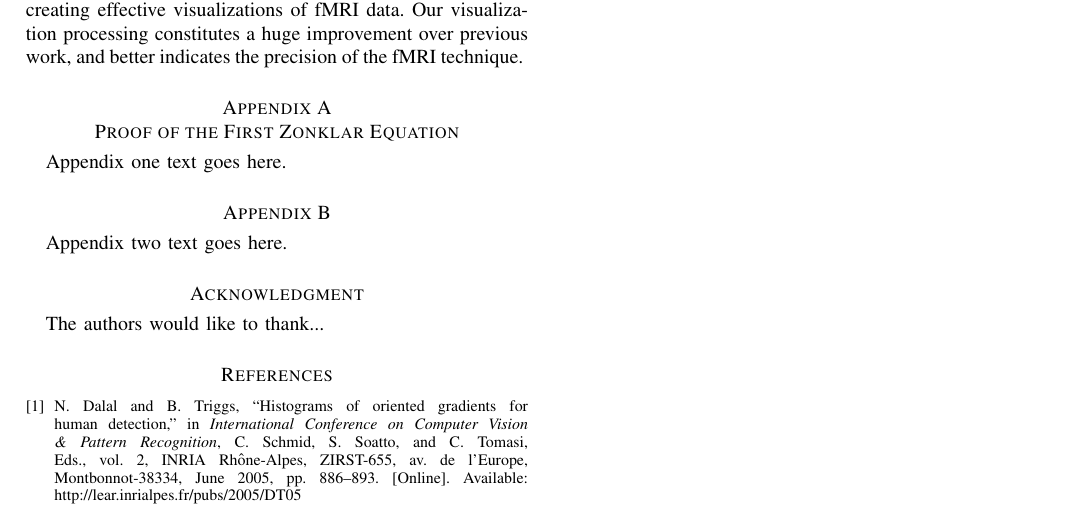
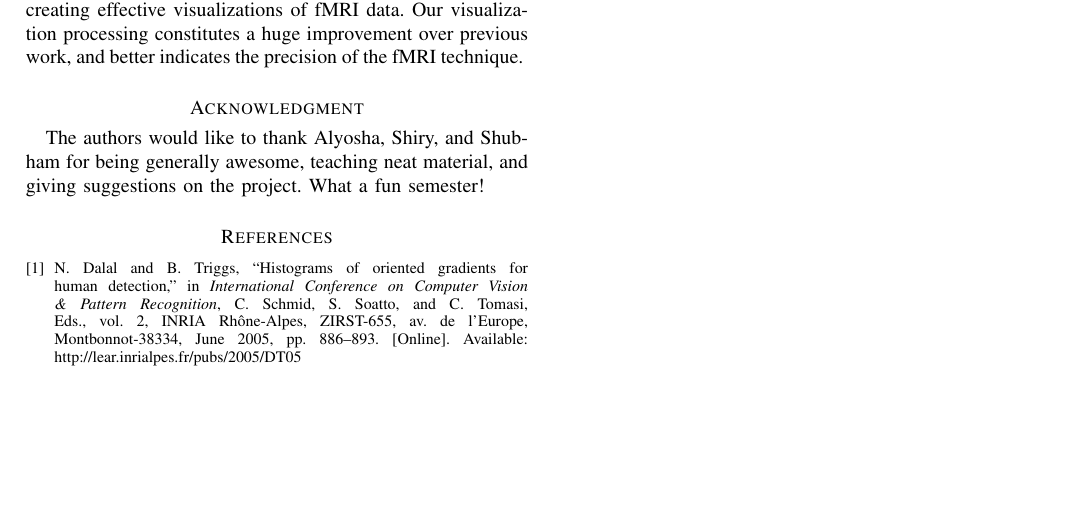
Before and after one commit to nbilenko/movie_decoding, a LaTeX paper (paper/brainreader.tex): part of page 4 of 4, cut so that both start at the same text, the shorter picture padded with empty space. Compiled offline with pdfLaTeX.

Commit message:
bios update

```diff
--- a/paper/brainreader.tex
+++ b/paper/brainreader.tex
@@ -141,19 +141,19 @@ fMRI, decoding, visualization, computational videography.
 %
 
 
-\appendices
-\section{Proof of the First Zonklar Equation}
-Appendix one text goes here.
+%\appendices
+%\section{Proof of the First Zonklar Equation}
+%Appendix one text goes here.
 
 % you can choose not to have a title for an appendix
 % if you want by leaving the argument blank
-\section{}
-Appendix two text goes here.
+%\section{}
+%Appendix two text goes here.
 
 
 % use section* for acknowledgment
 \section*{Acknowledgment}
-The authors would like to thank...
+The authors would like to thank Alyosha, Shiry, and Shubham for being generally awesome, teaching neat material, and giving suggestions on the project.  What a fun semester!
 
 
 % Can use something like this to put references on a page
```
Also changed, not shown: paper/figures/natalia.JPG (added), paper/figures/valkyrie.png (added), paper/brainreader.tex (4 more changed lines).
